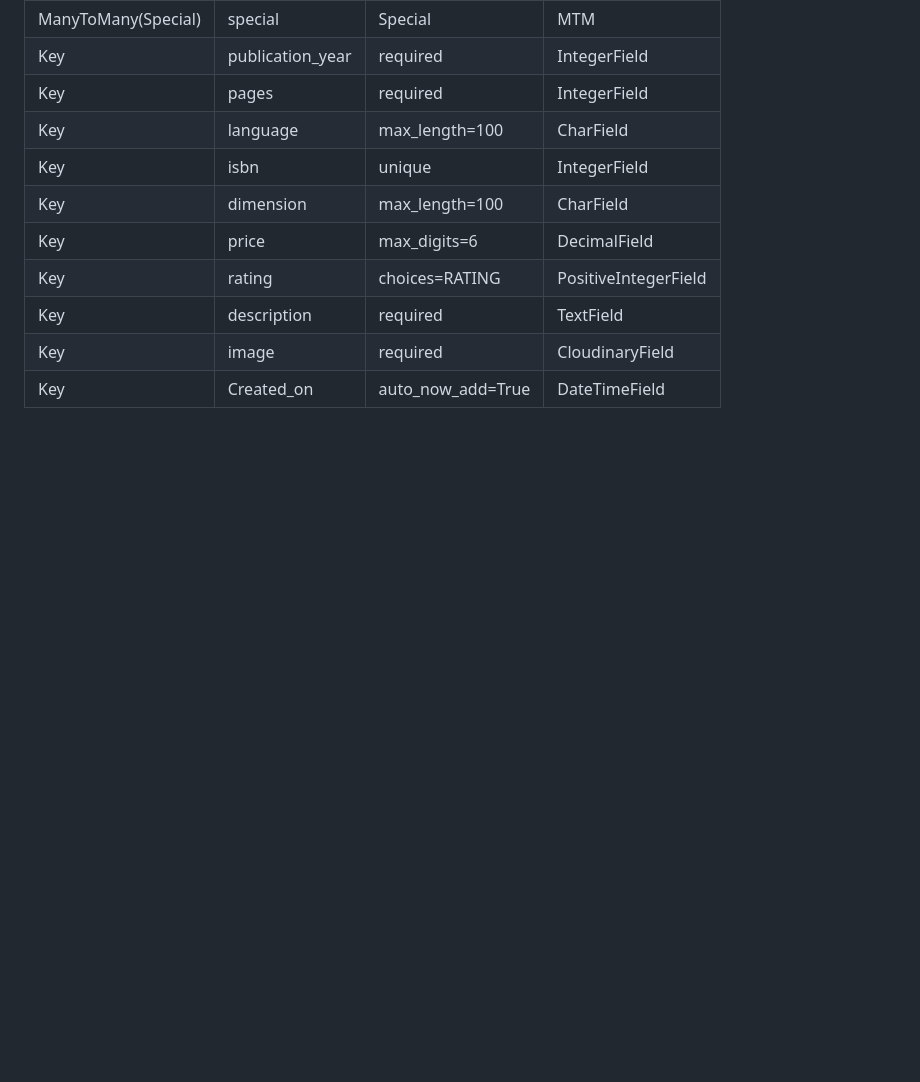
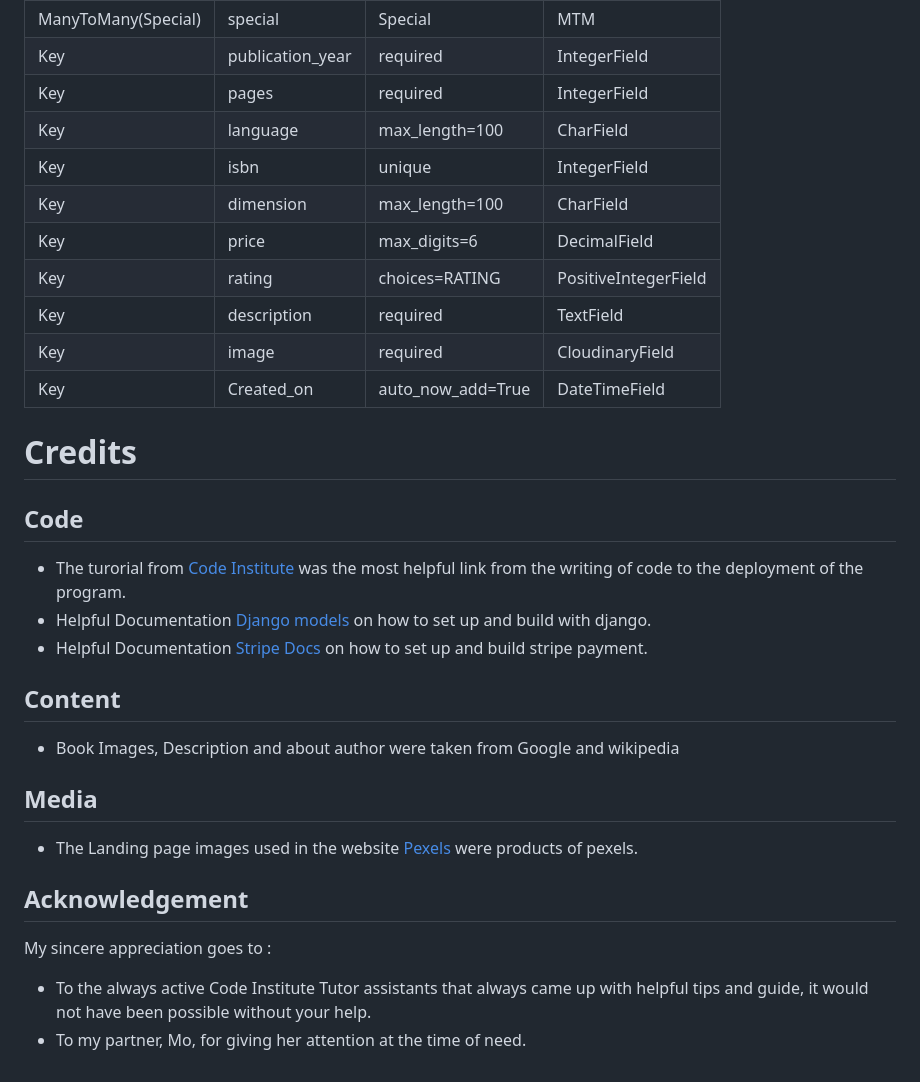
Before and after one commit to folarin-ogungbemi/Gosip-Bookstore, a Markdown page: README.md, the part around the change. Rendered like a GitHub page; blank space fills up the shorter version.

Commit message:
Add credits to dics

```diff
--- a/README.md
+++ b/README.md
@@ -139,3 +139,21 @@ The Website was pre-designed on a graphical paper. A pictogram of what the landi
 | Key                       | description           | required          | TextField
 | Key                       | image                 | required          | CloudinaryField
 | Key                       | Created_on            | auto_now_add=True | DateTimeField
+
+# Credits
+
+## Code
+* The turorial from [Code Institute](https://learn.codeinstitute.net/ci_program/diplomainfullstacksoftwarecommoncurriculum "Visit Code Institute") was the most helpful link from the writing of code to the deployment of the program.
+* Helpful Documentation  [Django models](https://docs.djangoproject.com/en/4.1/ "Visit django documentation") on how to set up and build with django.
+* Helpful Documentation  [Stripe Docs](https://stripe.com/docs/payments/accept-a-payment?platform=web&ui=checkout#set-up-stripe "Visit Stripe documentation") on how to set up and build stripe payment.
+
+## Content
+ * Book Images, Description and about author were taken from Google and wikipedia
+
+## Media
+* The Landing page images used in the website [Pexels](https://www.pexels.com/ "visit Pexels") were products of pexels.
+
+## Acknowledgement
+My sincere appreciation goes to :
+* To the always active Code Institute Tutor assistants that always came up with helpful tips and guide, it would not have been possible without your help.
+* To my partner, Mo, for giving her attention at the time of need.
```
